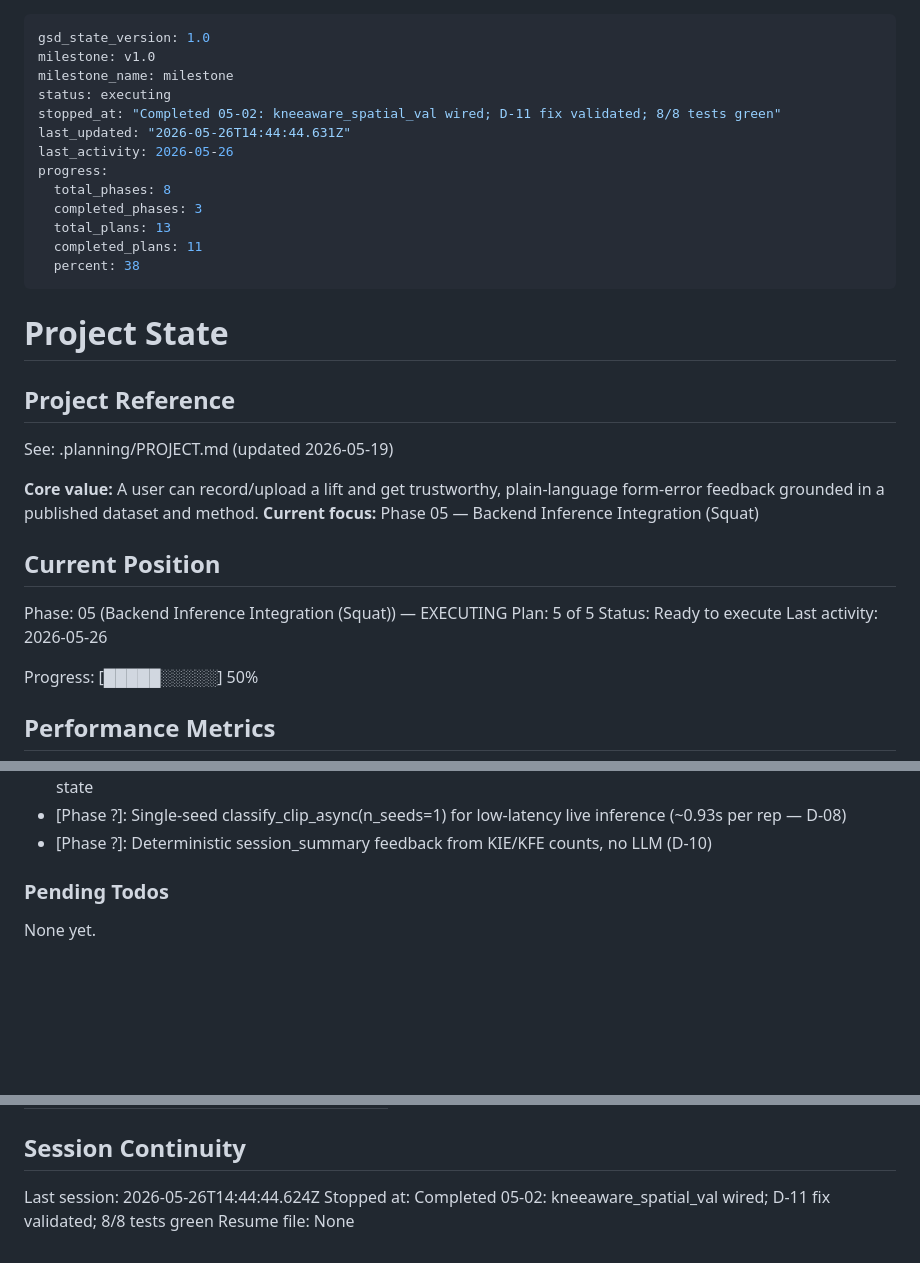
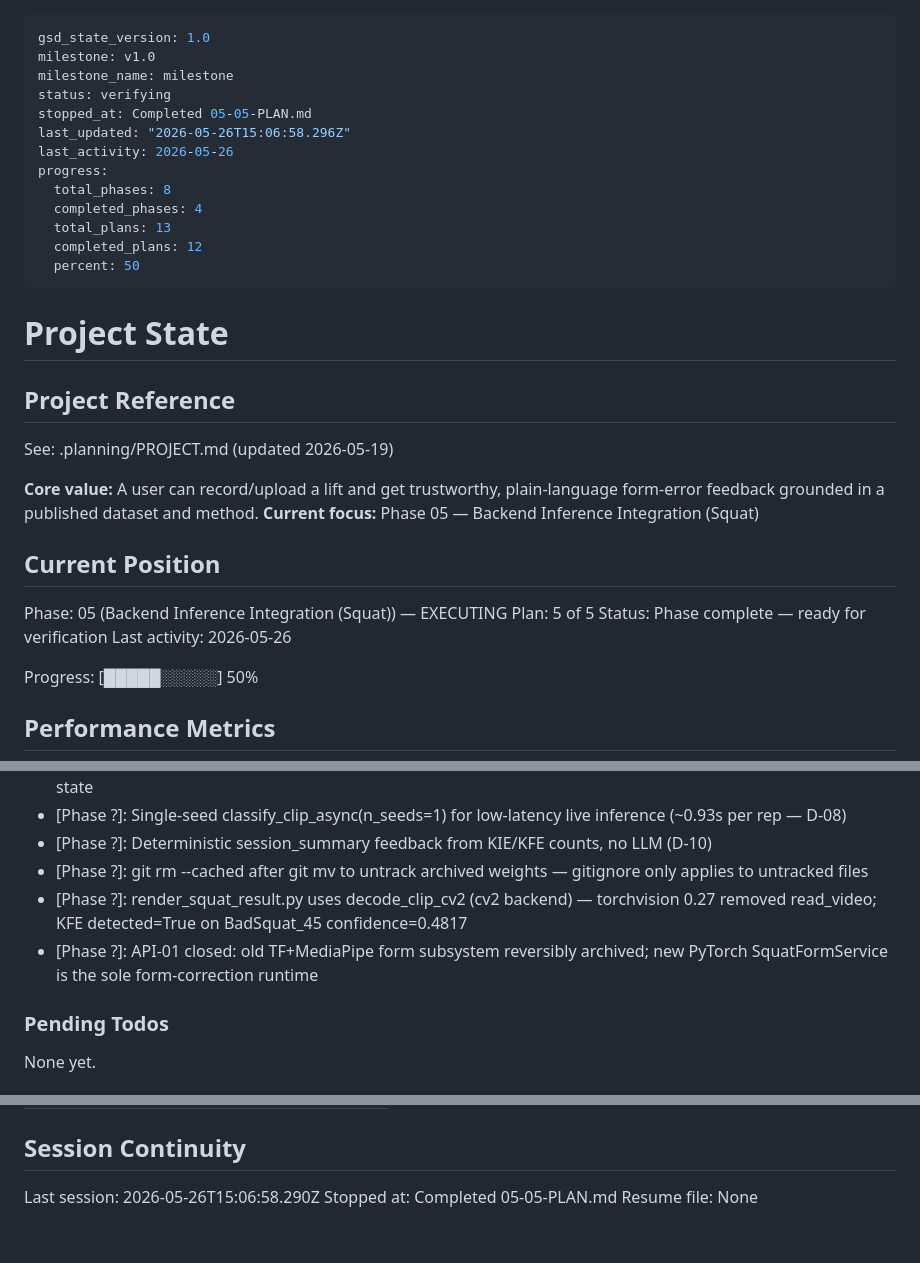
Before and after one commit to Ibrahim-Shahin1/fitnova, a Markdown page: .planning/STATE.md, 3 parts joined by grey strips. Rendered like a GitHub page; blank space fills up the shorter version.

Commit message:
docs(05-05): complete archive + visualization plan — SUMMARY + STATE + ROADMAP
Phase 5 complete (all 5 plans done); API-01 closed; old TF+MediaPipe form subsystem
reversibly archived; KFE detected on BadSquat_45.mp4 (confidence=0.4817); roadmap
updated to Complete; D-11 domain-shift follow-up noted in SUMMARY for phase verification.

```diff
--- a/.planning/STATE.md
+++ b/.planning/STATE.md
@@ -2,16 +2,16 @@
 gsd_state_version: 1.0
 milestone: v1.0
 milestone_name: milestone
-status: executing
-stopped_at: "Completed 05-02: kneeaware_spatial_val wired; D-11 fix validated; 8/8 tests green"
-last_updated: "2026-05-26T14:44:44.631Z"
+status: verifying
+stopped_at: Completed 05-05-PLAN.md
+last_updated: "2026-05-26T15:06:58.296Z"
 last_activity: 2026-05-26
 progress:
   total_phases: 8
-  completed_phases: 3
+  completed_phases: 4
   total_plans: 13
-  completed_plans: 11
-  percent: 38
+  completed_plans: 12
+  percent: 50
 ---
 
 # Project State
@@ -27,7 +27,7 @@ See: .planning/PROJECT.md (updated 2026-05-19)
 
 Phase: 05 (Backend Inference Integration (Squat)) — EXECUTING
 Plan: 5 of 5
-Status: Ready to execute
+Status: Phase complete — ready for verification
 Last activity: 2026-05-26
 
 Progress: [█████░░░░░] 50%
@@ -86,6 +87,9 @@ Recent decisions affecting current work:
 - [Phase ?]: Per-connection SquatLiveSession per WebSocket accept — fresh instance isolates mutable buffer state
 - [Phase ?]: Single-seed classify_clip_async(n_seeds=1) for low-latency live inference (~0.93s per rep — D-08)
 - [Phase ?]: Deterministic session_summary feedback from KIE/KFE counts, no LLM (D-10)
+- [Phase ?]: git rm --cached after git mv to untrack archived weights — gitignore only applies to untracked files
+- [Phase ?]: render_squat_result.py uses decode_clip_cv2 (cv2 backend) — torchvision 0.27 removed read_video; KFE detected=True on BadSquat_45 confidence=0.4817
+- [Phase ?]: API-01 closed: old TF+MediaPipe form subsystem reversibly archived; new PyTorch SquatFormService is the sole form-correction runtime
 
 ### Pending Todos
 
@@ -105,6 +109,6 @@ Items acknowledged and carried forward from previous milestone close:
 
 ## Session Continuity
 
-Last session: 2026-05-26T14:44:44.624Z
-Stopped at: Completed 05-02: kneeaware_spatial_val wired; D-11 fix validated; 8/8 tests green
+Last session: 2026-05-26T15:06:58.290Z
+Stopped at: Completed 05-05-PLAN.md
 Resume file: None
```
Also changed, not shown: other parts of .planning/STATE.md (+1 -0 lines), .planning/ROADMAP.md (+3 -3 lines), 1 other file.
